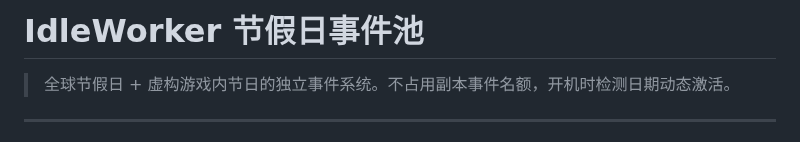
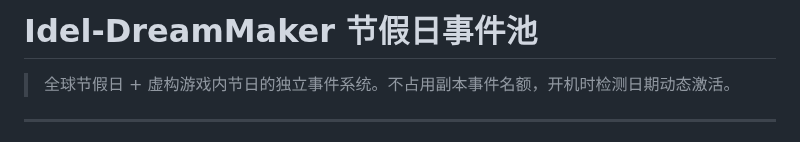
Before and after one commit to sandsand244263/idel-dream-maker, a Markdown page: 节假日事件池.md, the part around the change. GitHub-like rendering.

```diff
--- a/节假日事件池.md
+++ b/节假日事件池.md
@@ -1,4 +1,4 @@
-# IdleWorker 节假日事件池
+# Idel-DreamMaker 节假日事件池
 
 > 全球节假日 + 虚构游戏内节日的独立事件系统。不占用副本事件名额，开机时检测日期动态激活。
 
```
Also changed, not shown: TASKS.md (+1 -1 lines).
